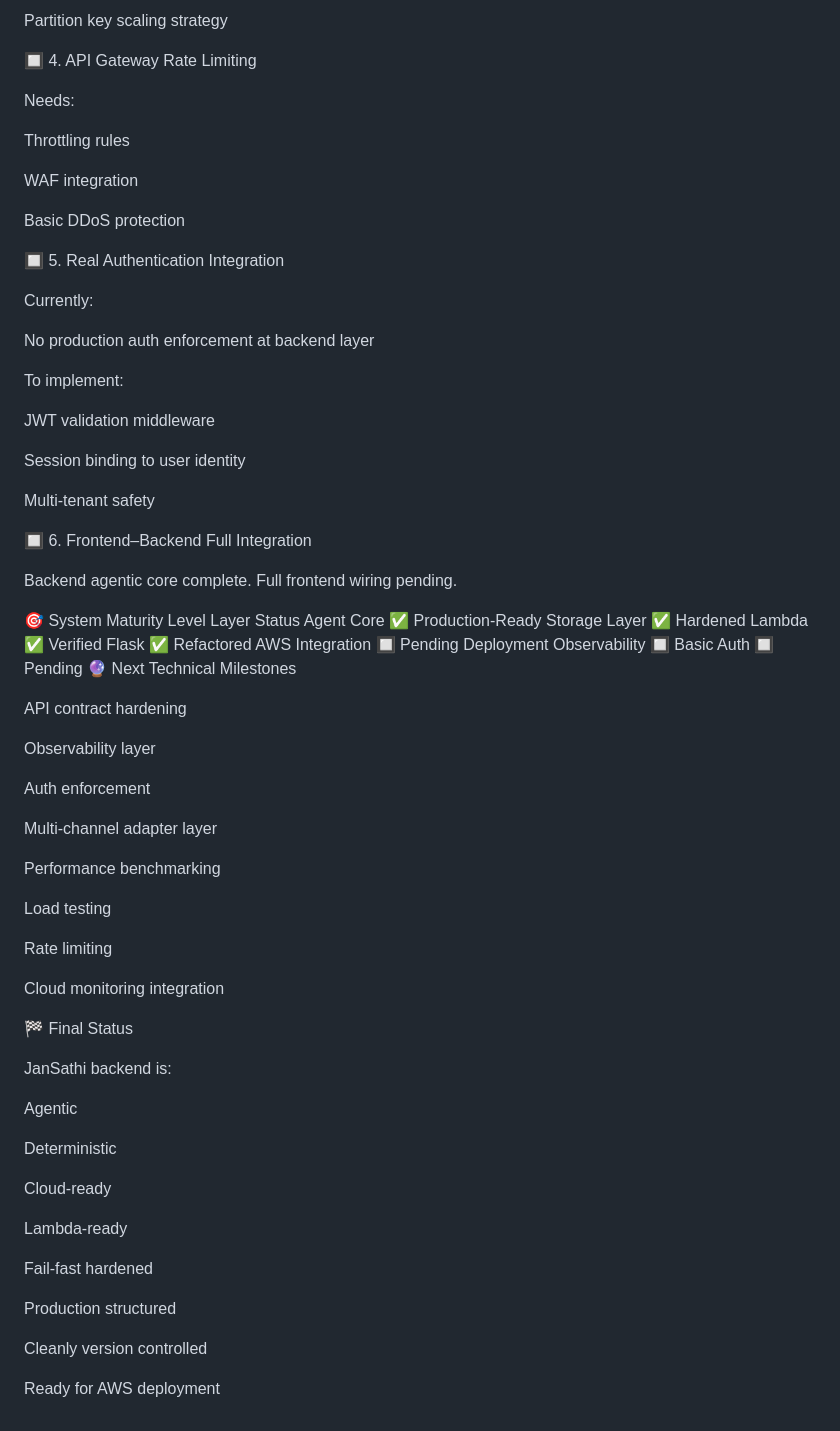
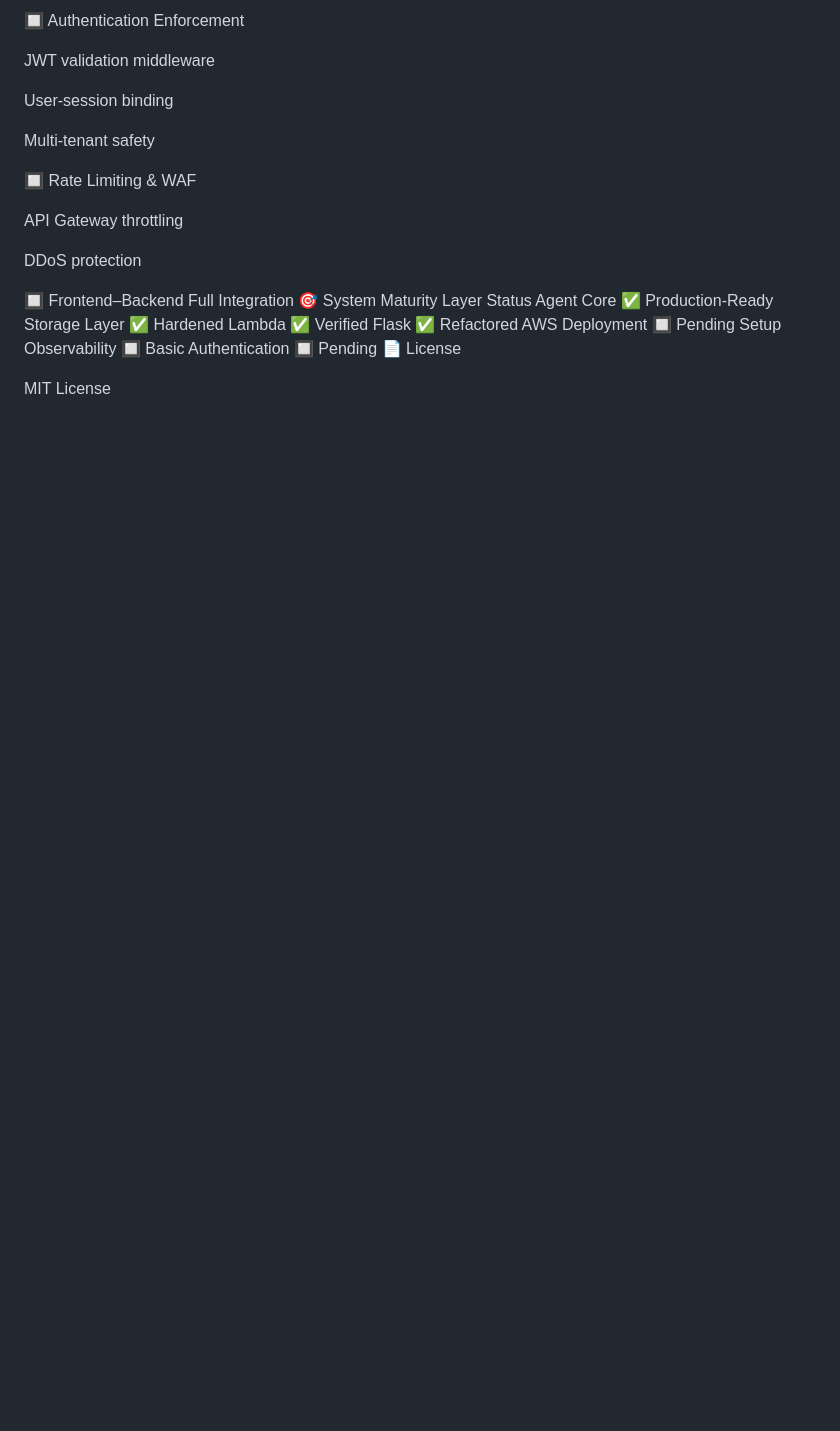
Before and after one commit to shalcoder/JanSathi, a Markdown page: README.md, the part around one of its changes. Drawn GitHub-style; blank space fills up the shorter version.

```diff
--- a/README.md
+++ b/README.md
@@ -299,78 +276,28 @@ Audit trail table
 
-Partition key scaling strategy
-
-🔲 4. API Gateway Rate Limiting
-
-Needs:
-
-Throttling rules
-
-WAF integration
-
-Basic DDoS protection
-
-🔲 5. Real Authentication Integration
-
-Currently:
-
-No production auth enforcement at backend layer
-
-To implement:
+🔲 Authentication Enforcement
 
 JWT validation middleware
 
-Session binding to user identity
+User-session binding
 
 Multi-tenant safety
 
-🔲 6. Frontend–Backend Full Integration
+🔲 Rate Limiting & WAF
 
-Backend agentic core complete.
-Full frontend wiring pending.
+API Gateway throttling
 
-🎯 System Maturity Level
+DDoS protection
+
+🔲 Frontend–Backend Full Integration
+🎯 System Maturity
 Layer	Status
 Agent Core	✅ Production-Ready
 Storage Layer	✅ Hardened
 Lambda	✅ Verified
 Flask	✅ Refactored
-AWS Integration	🔲 Pending Deployment
+AWS Deployment	🔲 Pending Setup
 Observability	🔲 Basic
-Auth	🔲 Pending
-🔮 Next Technical Milestones
+Authentication	🔲 Pending
+📄 License
 
-API contract hardening
-
-Observability layer
-
-Auth enforcement
-
-Multi-channel adapter layer
-
-Performance benchmarking
-
-Load testing
-
-Rate limiting
-
-Cloud monitoring integration
-
-🏁 Final Status
-
-JanSathi backend is:
-
-Agentic
-
-Deterministic
-
-Cloud-ready
-
-Lambda-ready
-
-Fail-fast hardened
-
-Production structured
-
-Cleanly version controlled
-
-Ready for AWS deployment
+MIT License
```
Also changed, not shown: other parts of README.md (+123 -146 lines).
